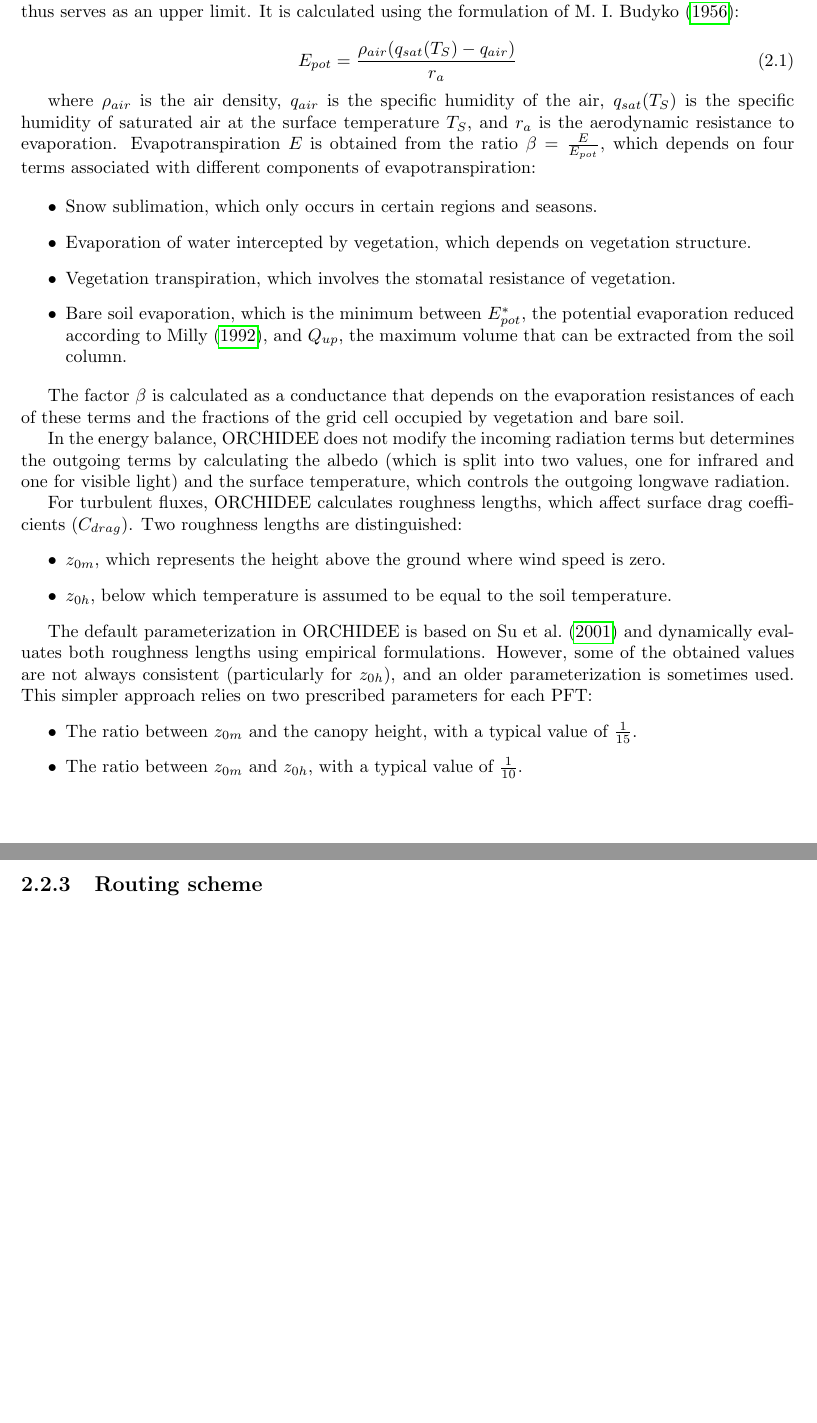
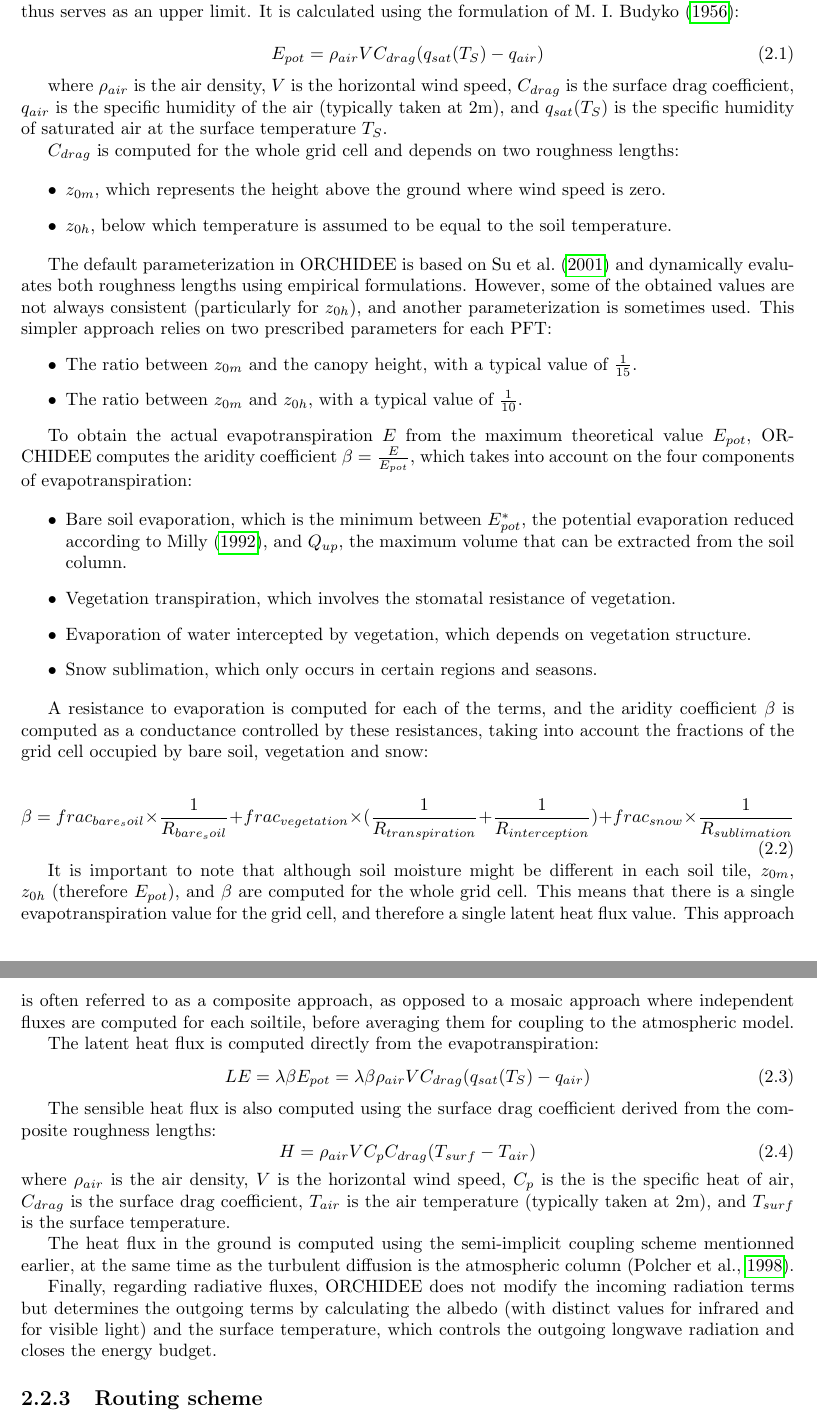
Before and after one commit to ptiengou/Manuscrit_LaTeX, a LaTeX thesis (main.tex, which reads 2.methods.tex): two parts of pages 18 and 19 of 40 before the commit and two parts of pages 18 and 19 of 41 after it, joined at a grey line, cut so that both start at the same text, the shorter picture padded with empty space. Compiled offline with pdfLaTeX.

Commit message:
Update water and energy budgets

```diff
--- a/2.methods.tex
+++ b/2.methods.tex
@@ -68,22 +78,47 @@ Soil hydrology is based on the one-dimensional Richards equation, with a 2-m soi
 The missing term to complete the surface water balance is evapotranspiration $E$, which also appears in the energy balance via the latent heat flux $\lambda E$. The total evaporation value depends on potential evaporation, which represents the evaporation that would occur over a water surface and thus serves as an upper limit. It is calculated using the formulation of \citet{Budyko_1956}:
 
 \begin{equation}
-    E_{pot} = \frac{\rho_{air} (q_{sat}(T_S) - q_{air})}{r_a}
+    E_{pot} = \rho_{air}  V C_{drag} (q_{sat}(T_S) - q_{air})
 \end{equation}
 
-where $\rho_{air}$ is the air density, $q_{air}$ is the specific humidity of the air, $q_{sat}(T_S)$ is the specific humidity of saturated air at the surface temperature $T_S$, and $r_a$ is the aerodynamic resistance to evaporation.
-Evapotranspiration $E$ is obtained from the ratio $\beta = \frac{E}{E_{pot}}$, which depends on four terms associated with different components of evapotranspiration:
+where $\rho_{air}$ is the air density, $V$ is the horizontal wind speed, $C_{drag}$ is the surface drag coefficient, $q_{air}$ is the specific humidity of the air (typically taken at 2m), and $q_{sat}(T_S)$ is the specific humidity of saturated air at the surface temperature $T_S$.
+%todo:add norm and vector over V
+%todo:check si on prend l'humidité au premier niveau ou interpolée à 2m (même question pour vent...)
+
+$C_{drag}$ is computed for the whole grid cell and depends on two roughness lengths:
+%option: mentionner C_drag ici mais faire une section séparée où j'explique VRAIMENT comment c'est calculé ? (Richardson etc...) ?
 
 \begin{itemize}
-    \item Snow sublimation, which only occurs in certain regions and seasons.
-    \item Evaporation of water intercepted by vegetation, which depends on vegetation structure.
-    \item Vegetation transpiration, which involves the stomatal resistance of vegetation.
-    \item Bare soil evaporation, which is the minimum between $E_{pot}^*$, the potential evaporation reduced according to \citet{milly_potential_1992}, and $Q_{up}$, the maximum volume that can be extracted from the soil column.
+    \item $z_{0m}$, which represents the height above the ground where wind speed is zero.
+    \item $z_{0h}$, below which temperature is assumed to be equal to the soil temperature.
 \end{itemize}
 
-The factor $\beta$ is calculated as a conductance that depends on the evaporation resistances of each of these terms and the fractions of the grid cell occupied by vegetation and bare soil.
+The default parameterization in ORCHIDEE is based on \citet{su_evaluation_2001} and dynamically evaluates both roughness lengths using empirical formulations. However, some of the obtained values are not always consistent (particularly for $z_{0h}$), and another parameterization is sometimes used.
+This simpler approach relies on two prescribed parameters for each PFT:  %todo:check, by PFT really ? how is the aggregation done ?
+\begin{itemize}
+    \item The ratio between $z_{0m}$ and the canopy height, with a typical value of $\frac{1}{15}$.
+    \item The ratio between $z_{0m}$ and $z_{0h}$, with a typical value of $\frac{1}{10}$.
+\end{itemize}
 
-% \hfill
+To obtain the actual evapotranspiration $E$ from the maximum theoretical value $E_{pot}$, ORCHIDEE computes the aridity coefficient $\beta = \frac{E}{E_{pot}}$, which takes into account on the four components of evapotranspiration:
+%todo:savoir quelle est la bonne dénomination et CTRL+F 'aridity coefficient' pour changer si besoin
+
+\begin{itemize}
+    \item Bare soil evaporation, which is the minimum between $E_{pot}^*$, the potential evaporation reduced according to \citet{milly_potential_1992}, and $Q_{up}$, the maximum volume that can be extracted from the soil column.
+    \item Vegetation transpiration, which involves the stomatal resistance of vegetation.
+    \item Evaporation of water intercepted by vegetation, which depends on vegetation structure.
+    \item Snow sublimation, which only occurs in certain regions and seasons.
+\end{itemize}
+
+A resistance to evaporation is computed for each of the terms, and the aridity coefficient $\beta$ is computed as a conductance controlled by these resistances, taking into account the fractions of the grid cell occupied by bare soil, vegetation and snow:
+
+\begin{equation}
+    \beta = frac_{bare_soil} \times \frac{1}{R_{bare_soil}} + frac_{vegetation} \times ( \frac{1}{R_{transpiration}} + \frac{1}{R_{interception}} ) + frac_{snow} \times  \frac{1}{R_{sublimation}}
+\end{equation}
+%todo:ask AD if this is ok even if not 100% realistic ? est ce que c'est comme ça que les fractions interviennent ou est ce que je dis nimp ?
+
+It is important to note that although soil moisture might be different in each soil tile, $z_{0m}$, $z_{0h}$ (therefore $E_{pot}$), and $\beta$ are computed for the whole grid cell. This means that there is a single evapotranspiration value for the grid cell, and therefore a single latent heat flux value.
+This approach is often referred to as a composite approach, as opposed to a mosaic approach where independent fluxes are computed for each soiltile, before averaging them for coupling to the atmospheric model. %option: more details, limitations when comparing to obs (not able to obtain LE for a specific soiltile or PFT...), reference to Alice ?
 
 % Bare soil evaporation is expressed as a relationship between supply and demand:
 % \begin{equation}
@@ -103,19 +138,26 @@ The factor $\beta$ is calculated as a conductance that depends on the evaporatio
 % \end{equation}
 % where $W_L$ is the moisture content in the top four layers of the soil column, and $W_L^s$ is the saturation moisture content in these same layers.
 
-In the energy balance, ORCHIDEE does not modify the incoming radiation terms but determines the outgoing terms by calculating the albedo (which is split into two values, one for infrared and one for visible light) and the surface temperature, which controls the outgoing longwave radiation.
+The latent heat flux is computed directly from the evapotranspiration:
+\begin{equation}
+    LE = \lambda \beta E_{pot} = \lambda \beta \rho_{air} V C_{drag} (q_{sat}(T_S) - q_{air})
+\end{equation}
 
-For turbulent fluxes, ORCHIDEE calculates roughness lengths, which affect surface drag coefficients ($C_{drag}$). Two roughness lengths are distinguished:
-\begin{itemize}
-    \item $z_{0m}$, which represents the height above the ground where wind speed is zero.
-    \item $z_{0h}$, below which temperature is assumed to be equal to the soil temperature.
-\end{itemize}
+The sensible heat flux is also computed using the surface drag coefficient derived from the composite roughness lengths:
+\begin{equation}
+    H = \rho_{air}  V C_p C_{drag} (T_{surf} - T_{air})
+\end{equation}
+where $\rho_{air}$ is the air density, $V$ is the horizontal wind speed, $C_p$ is the is the specific heat of air, $C_{drag}$ is the surface drag coefficient, $T_{air}$ is the air temperature (typically taken at 2m), and $T_{surf}$ is the surface temperature.
+%todo:add wind vector and norm x2
+%todo:check si on prend l'humidité au premier niveau ou interpolée à 2m (même question pour vent...)
+%todo:check terme adapté: surface temperature, skin temperature ?
 
-The default parameterization in ORCHIDEE is based on \citet{su_evaluation_2001} and dynamically evaluates both roughness lengths using empirical formulations. However, some of the obtained values are not always consistent (particularly for $z_{0h}$), and an older parameterization is sometimes used. This simpler approach relies on two prescribed parameters for each PFT:
-\begin{itemize}
-    \item The ratio between $z_{0m}$ and the canopy height, with a typical value of $\frac{1}{15}$.
-    \item The ratio between $z_{0m}$ and $z_{0h}$, with a typical value of $\frac{1}{10}$.
-\end{itemize}
+The heat flux in the ground is computed using the semi-implicit coupling scheme mentionned earlier, at the same time as the turbulent diffusion is the atmospheric column \citep{polcher_proposal_1998}.
+%todo:check ordre, véracité de ce que je dis ? besoin de plus de détails ? citer thèse ou HDR Hourdin ?
+
+Finally, regarding radiative fluxes, ORCHIDEE does not modify the incoming radiation terms but determines the outgoing terms by calculating the albedo (with distinct values for infrared and for visible light) and the surface temperature, which controls the outgoing longwave radiation and closes the energy budget. %todo:check que c'est bien ça la variable d'ajustement (pas d'implicite sur la diffusion ?)
+
+%todo:timestep : ici ou plus tard dans la configuration ?
 
 \subsection{Routing scheme}
 \subsubsection{from article}
```
Also changed, not shown: 2.methods.tex (82 more changed lines).
